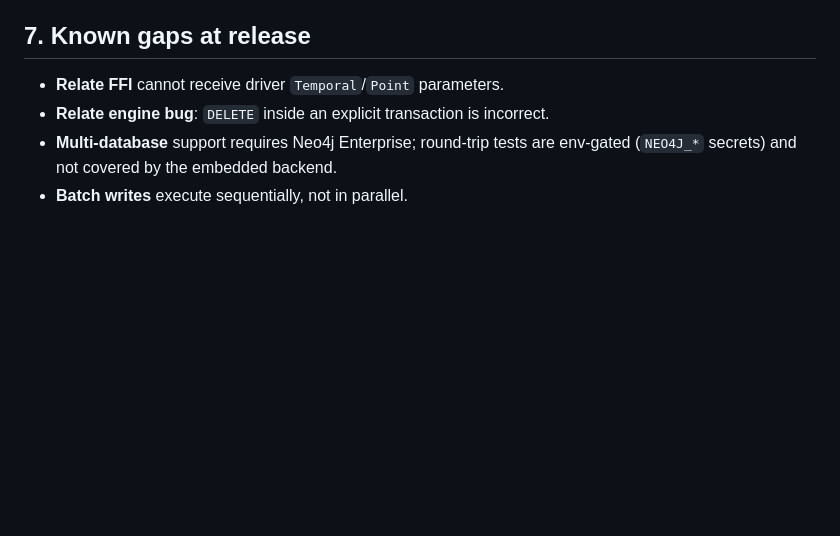
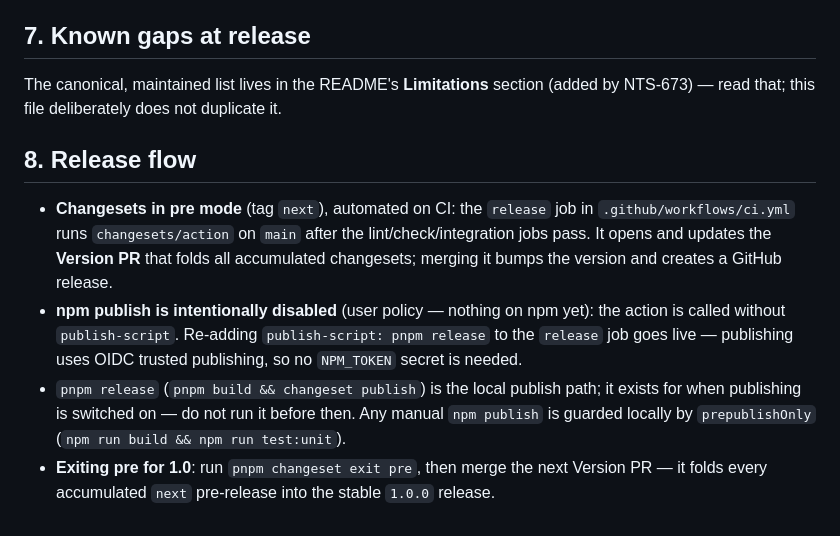
Before and after one commit to adam-cowley/neode, a Markdown page: docs/RELEASE.md, the part around one of its changes. Rendered like a GitHub page; blank space fills up the shorter version.

Commit message:
docs(release): rewrite RELEASE.md to match current package and flow (NTS-668) (#334)

```diff
--- a/docs/RELEASE.md
+++ b/docs/RELEASE.md
@@ -72,8 +72,25 @@ a runtime smoke test in both formats.
 
 ## 7. Known gaps at release
 
-- **Relate FFI** cannot receive driver `Temporal`/`Point` parameters.
-- **Relate engine bug**: `DELETE` inside an explicit transaction is incorrect.
-- **Multi-database** support requires Neo4j Enterprise; round-trip tests are
-  env-gated (`NEO4J_*` secrets) and not covered by the embedded backend.
-- **Batch writes** execute sequentially, not in parallel.
+The canonical, maintained list lives in the README's **Limitations**
+section (added by NTS-673) — read that; this file deliberately does not
+duplicate it.
+
+## 8. Release flow
+
+- **Changesets in pre mode** (tag `next`), automated on CI: the `release`
+  job in `.github/workflows/ci.yml` runs `changesets/action` on `main`
+  after the lint/check/integration jobs pass. It opens and updates the
+  **Version PR** that folds all accumulated changesets; merging it bumps
+  the version and creates a GitHub release.
+- **npm publish is intentionally disabled** (user policy — nothing on npm
+  yet): the action is called without `publish-script`. Re-adding
+  `publish-script: pnpm release` to the `release` job goes live — publishing
+  uses OIDC trusted publishing, so no `NPM_TOKEN` secret is needed.
+- `pnpm release` (`pnpm build && changeset publish`) is the local publish
+  path; it exists for when publishing is switched on — do not run it before
+  then. Any manual `npm publish` is guarded locally by `prepublishOnly`
+  (`npm run build && npm run test:unit`).
+- **Exiting pre for 1.0**: run `pnpm changeset exit pre`, then merge the
+  next Version PR — it folds every accumulated `next` pre-release into the
+  stable `1.0.0` release.
```
Also changed, not shown: other parts of docs/RELEASE.md (+53 -53 lines).
